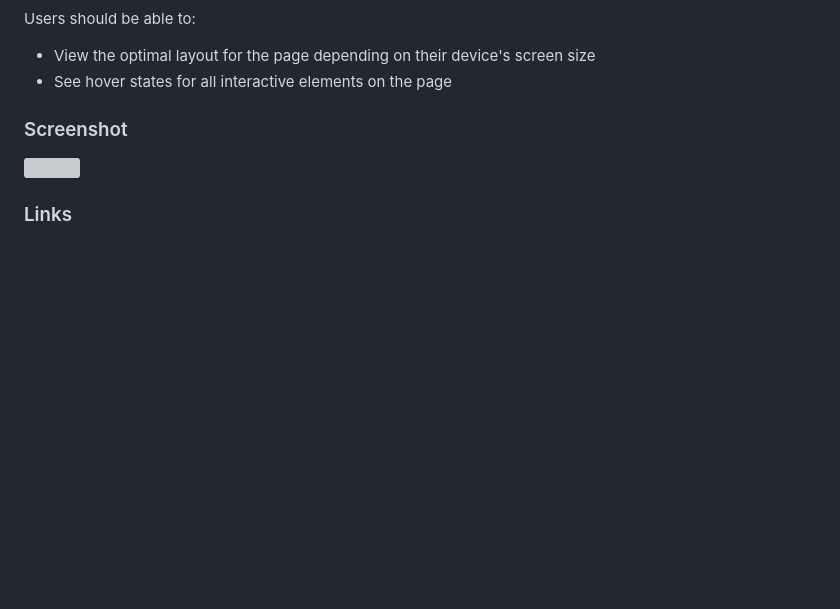
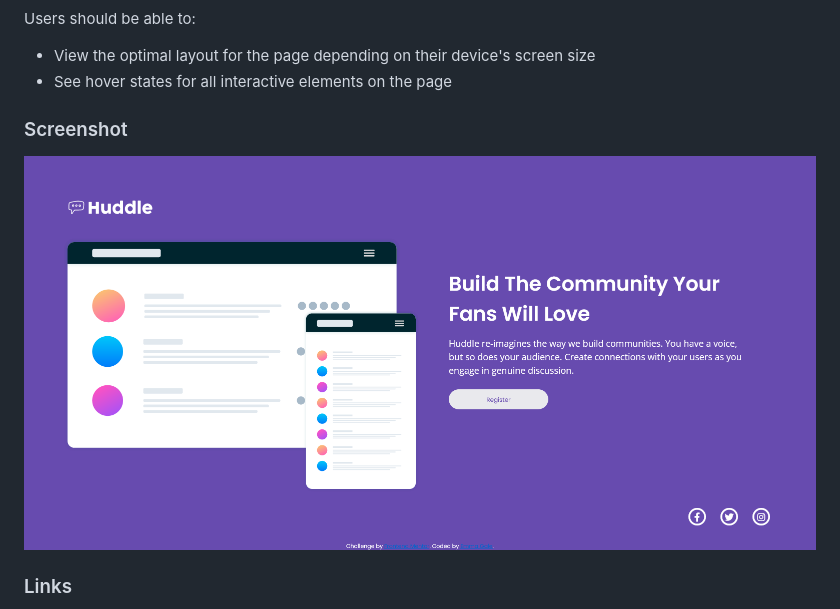
Before and after one commit to emjogale/huddle-landing-page, a Markdown page: README-template.md, the part around the change. GitHub-like rendering; pictures changed too: images/screenshot.png (added); blank space fills up the shorter version; grey boxes are pictures that could not be loaded.

```diff
--- a/README-template.md
+++ b/README-template.md
@@ -29,7 +29,7 @@ Users should be able to:
 
 ### Screenshot
 
-![](./screenshot.jpg)
+![](./images/screenshot.png)
 
 ### Links
 
```
Also changed, not shown: 1 other file.
